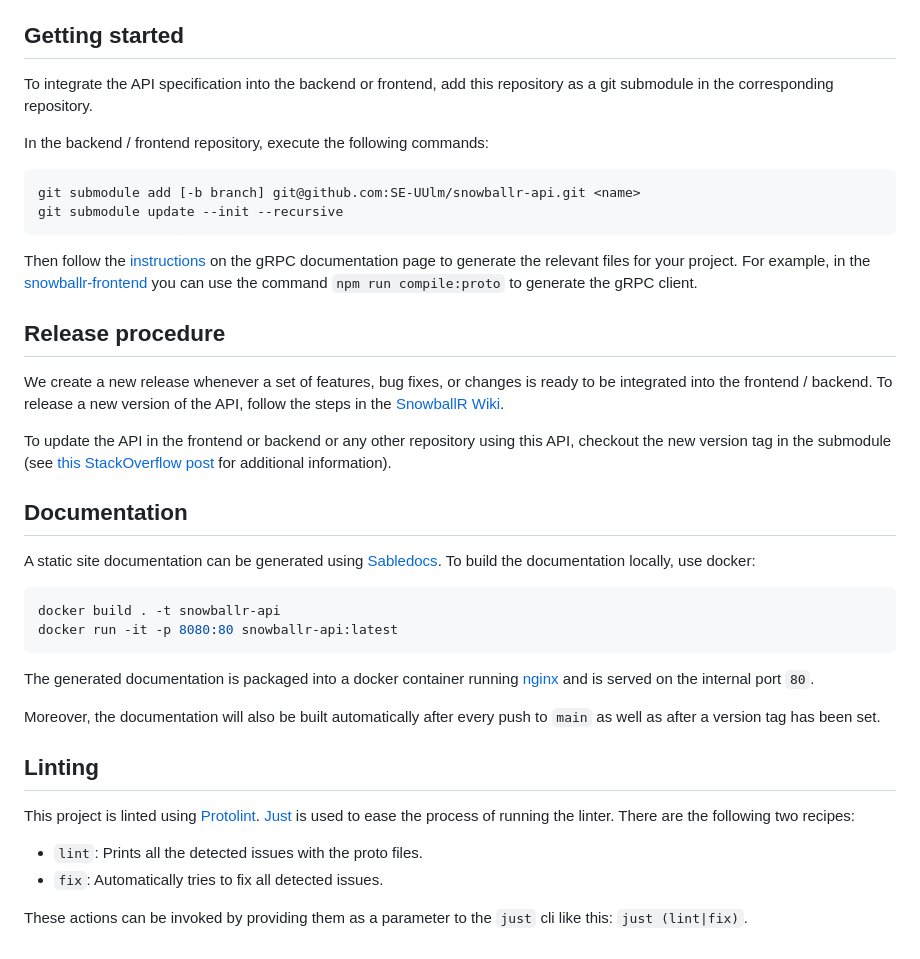
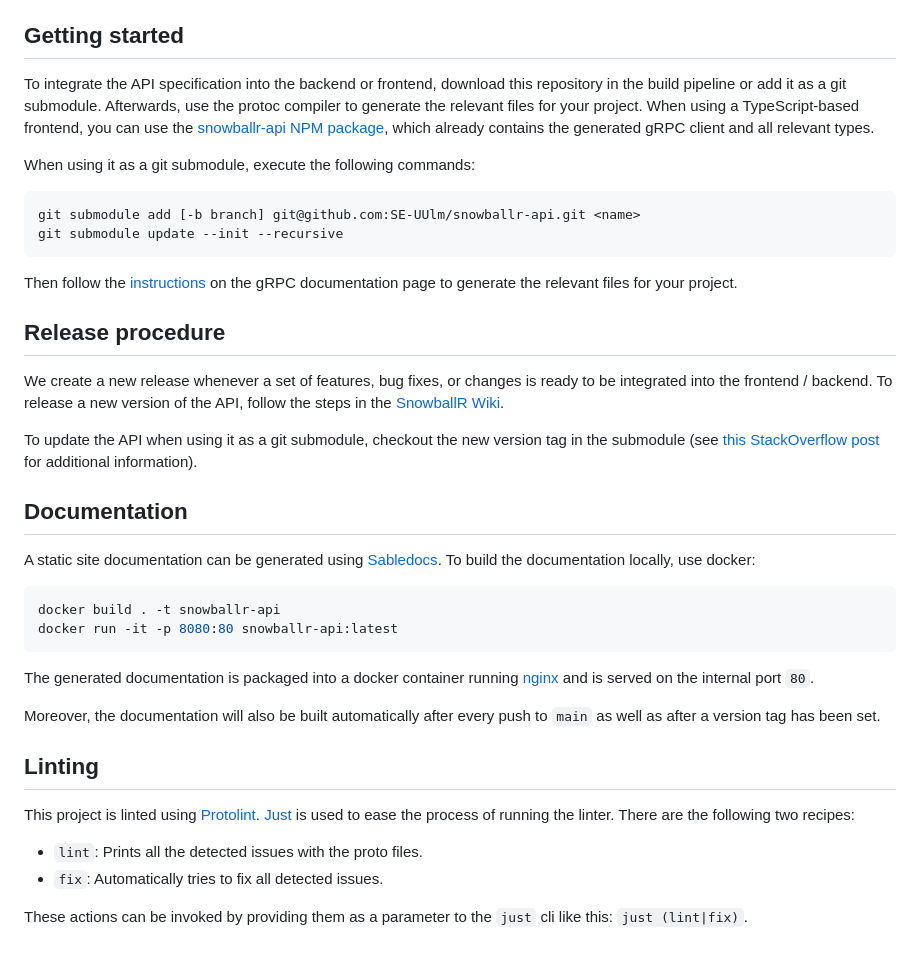
Before and after one commit to SE-UUlm/snowballr-api, a Markdown page: README.md, the part around the change. Drawn GitHub-style.

Commit message:
docs: update README

````diff
--- a/README.md
+++ b/README.md
@@ -35,20 +35,20 @@ used, whereas the services are defined by Protocol Buffers
 
 ## Getting started
 
-To integrate the API specification into the backend or frontend, add
-this repository as a git submodule in the corresponding repository.
+To integrate the API specification into the backend or frontend, download this repository in the build pipeline or add
+it as a git submodule. Afterwards, use the protoc compiler to generate the relevant files for your project. When using
+a TypeScript-based frontend, you can use the [snowballr-api NPM package](https://www.npmjs.com/package/snowballr-api),
+which already contains the generated gRPC client and all relevant types.
 
-In the backend / frontend repository, execute the following commands:
+When using it as a git submodule, execute the following commands:
 
 ```bash
 git submodule add [-b branch] git@github.com:SE-UUlm/snowballr-api.git <name>
 git submodule update --init --recursive
 ```
 
-Then follow the [instructions](https://grpc.io/docs/languages/) on the gRPC
-documentation page to generate the relevant files for your project.
-For example, in the [snowballr-frontend](https://github.com/SE-UUlm/snowballr-frontend) you can use the command
-`npm run compile:proto` to generate the gRPC client.
+Then follow the [instructions](https://grpc.io/docs/languages/) on the gRPC documentation page to generate the relevant
+files for your project.
 
 ## Release procedure
 
@@ -56,8 +56,7 @@ We create a new release whenever a set of features, bug fixes, or changes is rea
 backend. To release a new version of the API, follow the steps in the
 [SnowballR Wiki](https://github.com/SE-UUlm/snowballr/wiki/Contributing#release-procedure).
 
-To update the API in the frontend or backend or any other repository using this API, checkout the new version tag in the
-submodule (see
+To update the API when using it as a git submodule, checkout the new version tag in the submodule (see
 [this StackOverflow post](https://stackoverflow.com/questions/1777854/how-can-i-specify-a-branch-tag-when-adding-a-git-submodule/1778247#1778247)
 for additional information).
 
@@ -71,22 +70,19 @@ docker build . -t snowballr-api
 docker run -it -p 8080:80 snowballr-api:latest
 ```
 
-The generated documentation is packaged into a
-docker container running [nginx](https://nginx.org/) and is served on the
+The generated documentation is packaged into a docker container running [nginx](https://nginx.org/) and is served on the
 internal port `80`.
 
-Moreover, the documentation will also be built automatically after every push to `main` as well as after a
-version tag has been set.
+Moreover, the documentation will also be built automatically after every push to `main` as well as after a version tag
+has been set.
 
 ## Linting
 
-This project is linted using
-[Protolint](https://github.com/yoheimuta/protolint).
-[Just](https://github.com/casey/just) is used to ease the process of running
-the linter. There are the following two recipes:
+This project is linted using [Protolint](https://github.com/yoheimuta/protolint).
+[Just](https://github.com/casey/just) is used to ease the process of running the linter. There are the following two
+recipes:
 
 - `lint`: Prints all the detected issues with the proto files.
 - `fix`: Automatically tries to fix all detected issues.
 
-These actions can be invoked by providing them as a parameter to the `just`
-cli like this: `just (lint|fix)`.
+These actions can be invoked by providing them as a parameter to the `just` cli like this: `just (lint|fix)`.
````
